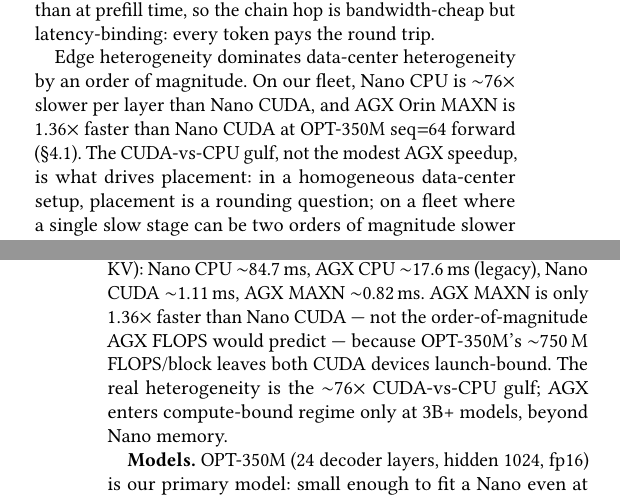
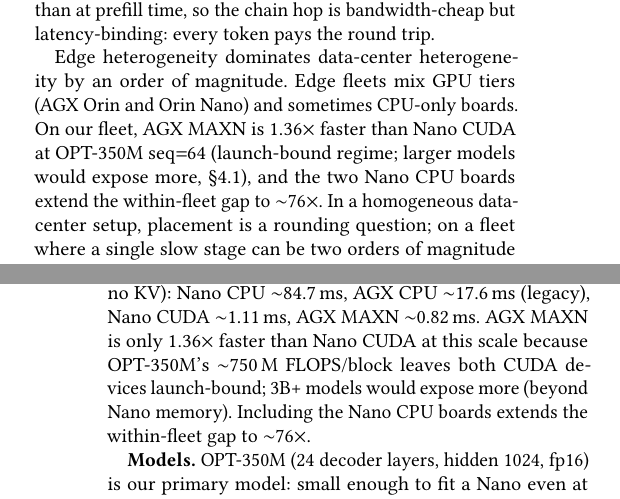
Before and after one commit to hjkim24/RADP, a LaTeX paper (paper/main.tex, which reads paper/sections/background.tex, paper/sections/evaluation.tex): two parts of the columns of pages 2 and 5 of 8, joined at a grey line, cut so that both start at the same text. Compiled offline with pdfLaTeX.

Commit message:
docs(paper): reframe heterogeneity claim — AGX-vs-Nano primary, CPU as fleet extension
The previous framing "CUDA-vs-CPU 76× gap drives placement" was
awkward — LLM inference is typically GPU-bound, so positioning a
CPU-vs-CUDA gap as the canonical edge heterogeneity reads as if
we put CPU boards in the fleet just to inflate the number.

Reworked across §1, §2, §10.1 (eng + kor):

- Primary anchor: edge fleets routinely mix GPU tiers (AGX Orin
  and Orin Nano). Our measured 1.36× AGX-vs-Nano gap is the
  realistic within-GPU heterogeneity — modest at OPT-350M because
  both devices sit in the launch-bound regime, but would grow
  toward 5-16× at 3B+ models.
- Secondary extension: when budget-constrained, fleets extend to
  CPU-only boards, which pushes the within-fleet gap to ~76×.
  This frames CPU inclusion as a realistic deployment scenario,
  not a measurement artifact.

Keeps the impactful 76× number but makes the motivation honest:
GPU heterogeneity is the primary case, CPU inclusion the realistic
extension. Speaker script (ppt/발표대본.md, gitignored) synced
separately.

Pages: 8 (eng), 5 (kor) unchanged.

Co-Authored-By: Claude Opus 4.7 <noreply@anthropic.com>

```diff
--- a/paper/sections/background.tex
+++ b/paper/sections/background.tex
@@ -22,14 +22,15 @@ prefill time, so the chain hop is bandwidth-cheap but
 latency-binding: every token pays the round trip.
 
 Edge heterogeneity dominates data-center heterogeneity by an order
-of magnitude. On our fleet, Nano CPU is $\sim$76$\times$ slower
-per layer than Nano CUDA, and AGX Orin MAXN is $1.36\times$ faster
-than Nano CUDA at OPT-350M seq$=$64 forward (\S\ref{sec:eval:setup}).
-The CUDA-vs-CPU gulf, not the modest AGX speedup, is what drives
-placement: in a homogeneous data-center setup, placement is a
-rounding question; on a fleet where a single slow stage can be
-two orders of magnitude slower than the rest, placement is the
-only thing that matters.
+of magnitude. Edge fleets mix GPU tiers (AGX Orin and Orin Nano)
+and sometimes CPU-only boards. On our fleet, AGX MAXN is
+$1.36\times$ faster than Nano CUDA at OPT-350M seq$=$64
+(launch-bound regime; larger models would expose more,
+\S\ref{sec:eval:setup}), and the two Nano CPU boards extend the
+within-fleet gap to $\sim$76$\times$. In a homogeneous data-center
+setup, placement is a rounding question; on a fleet where a single
+slow stage can be two orders of magnitude slower than the rest,
+placement is the only thing that matters.
 
 Edge \emph{reliability} is also categorically worse than the data
 center. During the measurement campaign behind this paper we
--- a/paper/sections/evaluation.tex
+++ b/paper/sections/evaluation.tex
@@ -17,12 +17,11 @@ coordinator (CPU mode, Python 3.9) on the same LAN --- the entire
 deployment is Jetson-only, no x86 host required. Live
 \texttt{ProfileLayers} on OPT-350M (seq$=$64, fp16, no KV):
 Nano CPU $\sim$84.7\,ms, AGX CPU $\sim$17.6\,ms (legacy),
-Nano CUDA $\sim$1.11\,ms, AGX MAXN $\sim$0.82\,ms. AGX MAXN is only $1.36\times$ faster than
-Nano CUDA --- not the order-of-magnitude AGX FLOPS would predict ---
-because OPT-350M's $\sim$750\,M FLOPS/block leaves both CUDA devices
-launch-bound. The real heterogeneity is the $\sim$76$\times$
-CUDA-vs-CPU gulf; AGX enters compute-bound regime only at 3B+
-models, beyond Nano memory.
+Nano CUDA $\sim$1.11\,ms, AGX MAXN $\sim$0.82\,ms. AGX MAXN is only $1.36\times$ faster
+than Nano CUDA at this scale because OPT-350M's $\sim$750\,M
+FLOPS/block leaves both CUDA devices launch-bound; 3B+ models
+would expose more (beyond Nano memory). Including the Nano CPU
+boards extends the within-fleet gap to $\sim$76$\times$.
 
 \begin{figure}[t]
   \centering
```
Also changed, not shown: paper/main_kor.tex (+15 -13 lines), paper/sections/introduction.tex (+8 -7 lines).
